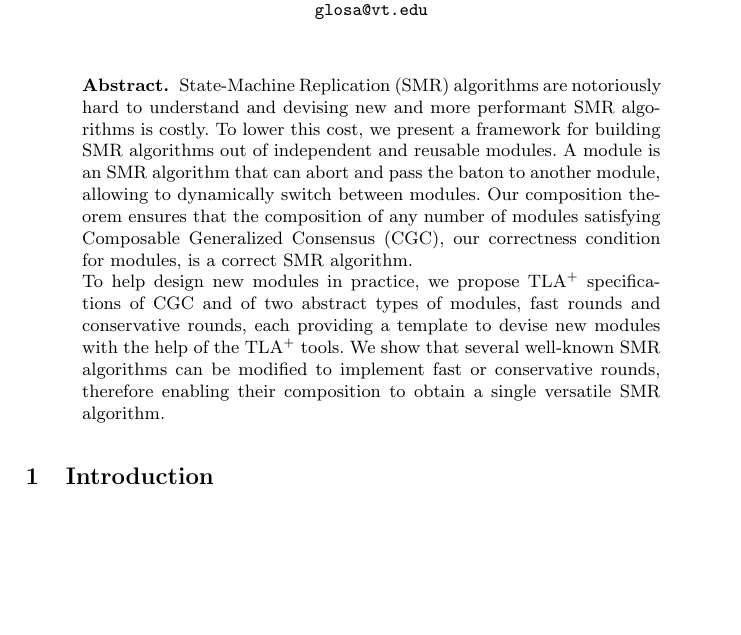
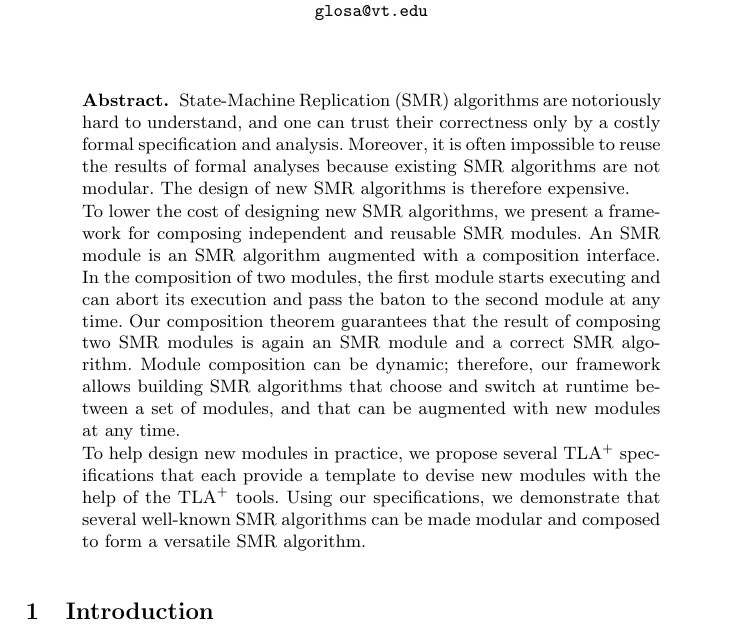
Before and after one commit to nano-o/dist-systems-verif, a LaTeX paper (paper/paper2.tex, which reads paper/abstract4.tex): part of page 1 of 6, cut so that both start at the same text, the shorter picture padded with empty space. Compiled offline with pdfLaTeX.

Commit message:
Working on the abstract: grammar and emphasis on the problem.

```diff
--- a/paper/abstract4.tex
+++ b/paper/abstract4.tex
@@ -5,21 +5,20 @@
 %and optimize existing SMR algorithms, therefore the cost of creating a new SMR
 %algorithm is high.
 
-State-Machine Replication (SMR) algorithms are notoriously hard to understand
-and devising new and more performant SMR algorithms is costly. To lower this
-cost, we present a framework for building SMR algorithms out of independent
-and reusable modules. A module is an SMR algorithm that can abort and pass
-the baton to another module, allowing to dynamically switch between modules.
-Our composition theorem ensures that the composition of any number of modules
-satisfying Composable Generalized Consensus (CGC), our correctness condition for
-modules, is a correct SMR algorithm.
+State-Machine Replication (SMR) algorithms are notoriously hard to understand, and one can trust their correctness only by a costly formal specification and analysis.
+Moreover, it is often impossible to reuse the results of formal analyses because
+existing SMR algorithms are not modular.
+The design of new SMR algorithms is therefore expensive.
 
-To help design new modules in practice, we propose TLA$^+$ specifications
-of CGC and of two abstract types of modules, fast rounds and conservative
-rounds, each providing a template to devise new modules with the help of the
-TLA$^+$ tools. We show that several well-known SMR algorithms can be modified to
-implement fast or conservative rounds, therefore enabling their composition to
-obtain a single versatile SMR algorithm.
+To lower the cost of designing new SMR algorithms, we present a framework for composing independent and reusable SMR modules.
+An SMR module is an SMR algorithm augmented with a composition interface.
+In the composition of two modules, the first module starts executing and can abort its execution and pass the baton to the second module at any time.
+Our composition theorem guarantees that the result of composing two SMR modules is again an SMR module and a correct SMR algorithm.
+Module composition can be dynamic; therefore, our framework allows building SMR algorithms that choose and switch at runtime between a set of modules, and that can be augmented with new modules at any time.
+
+To help design new modules in practice, we propose several TLA$^+$ specifications that each
+provide a template to devise new modules with the help of the TLA$^+$ tools.
+Using our specifications, we demonstrate that several well-known SMR algorithms can be made modular and composed to form a versatile SMR algorithm.
 
 %With our specifications, algorithm designers can use the TLA$^+$ tools
 %to prototype and debug new SMR algorithms. Moreover, we also provide a
```
